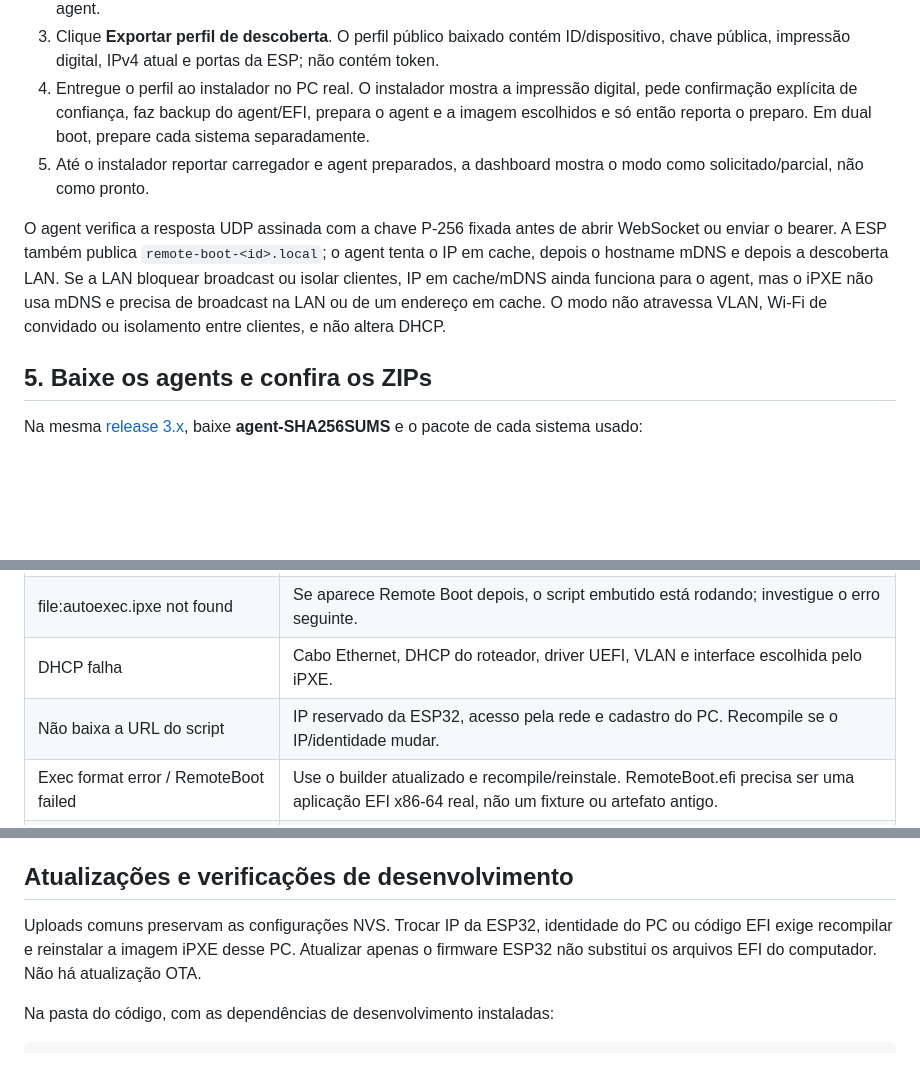
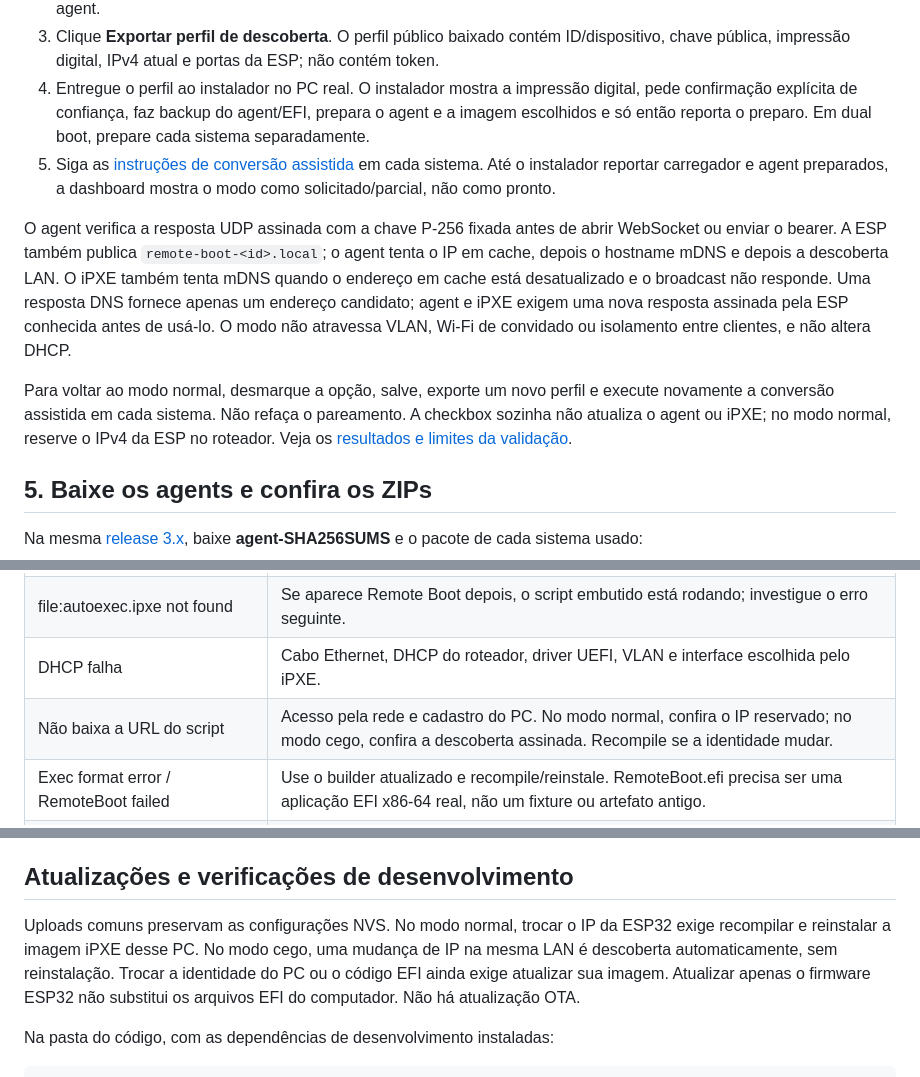
Before and after one commit to caduHD4/esp32-remote-boot, a Markdown page: README.pt-BR.md, 3 parts joined by grey strips. Drawn GitHub-style; blank space fills up the shorter version.

Commit message:
docs: align blind-mode discovery and normal-mode conversion guides

```diff
--- a/README.pt-BR.md
+++ b/README.pt-BR.md
@@ -146,9 +146,11 @@ Use quando a ESP32 ou o PC puder receber outro IPv4 depois de reiniciar. É opci
 2. A checkbox só registra o modo desejado. Ela não grava EFI, não altera BootOrder, não reinicia o PC e não atualiza o agent.
 3. Clique **Exportar perfil de descoberta**. O perfil público baixado contém ID/dispositivo, chave pública, impressão digital, IPv4 atual e portas da ESP; não contém token.
 4. Entregue o perfil ao instalador no PC real. O instalador mostra a impressão digital, pede confirmação explícita de confiança, faz backup do agent/EFI, prepara o agent e a imagem escolhidos e só então reporta o preparo. Em dual boot, prepare cada sistema separadamente.
-5. Até o instalador reportar carregador e agent preparados, a dashboard mostra o modo como solicitado/parcial, não como pronto.
+5. Siga as [instruções de conversão assistida](installer/README.md) em cada sistema. Até o instalador reportar carregador e agent preparados, a dashboard mostra o modo como solicitado/parcial, não como pronto.
 
-O agent verifica a resposta UDP assinada com a chave P-256 fixada antes de abrir WebSocket ou enviar o bearer. A ESP também publica `remote-boot-<id>.local`; o agent tenta o IP em cache, depois o hostname mDNS e depois a descoberta LAN. Se a LAN bloquear broadcast ou isolar clientes, IP em cache/mDNS ainda funciona para o agent, mas o iPXE não usa mDNS e precisa de broadcast na LAN ou de um endereço em cache. O modo não atravessa VLAN, Wi-Fi de convidado ou isolamento entre clientes, e não altera DHCP.
+O agent verifica a resposta UDP assinada com a chave P-256 fixada antes de abrir WebSocket ou enviar o bearer. A ESP também publica `remote-boot-<id>.local`; o agent tenta o IP em cache, depois o hostname mDNS e depois a descoberta LAN. O iPXE também tenta mDNS quando o endereço em cache está desatualizado e o broadcast não responde. Uma resposta DNS fornece apenas um endereço candidato; agent e iPXE exigem uma nova resposta assinada pela ESP conhecida antes de usá-lo. O modo não atravessa VLAN, Wi-Fi de convidado ou isolamento entre clientes, e não altera DHCP.
+
+Para voltar ao modo normal, desmarque a opção, salve, exporte um novo perfil e execute novamente a conversão assistida em cada sistema. Não refaça o pareamento. A checkbox sozinha não atualiza o agent ou iPXE; no modo normal, reserve o IPv4 da ESP no roteador. Veja os [resultados e limites da validação](docs/blind-mode-validation.md).
 
 ## 5. Baixe os agents e confira os ZIPs
 
@@ -376,7 +378,7 @@ Se falhar, escolha o loader Windows/Linux existente pelo menu UEFI e faça o dia
 | net0 no such network device | Habilite Network Stack/IPv4 PXE na BIOS. RTL8125 precisa do driver UEFI/SNP nesta revisão iPXE. |
 | file:autoexec.ipxe not found | Se aparece Remote Boot depois, o script embutido está rodando; investigue o erro seguinte. |
 | DHCP falha | Cabo Ethernet, DHCP do roteador, driver UEFI, VLAN e interface escolhida pelo iPXE. |
-| Não baixa a URL do script | IP reservado da ESP32, acesso pela rede e cadastro do PC. Recompile se o IP/identidade mudar. |
+| Não baixa a URL do script | Acesso pela rede e cadastro do PC. No modo normal, confira o IP reservado; no modo cego, confira a descoberta assinada. Recompile se a identidade mudar. |
 | Exec format error / RemoteBoot failed | Use o builder atualizado e recompile/reinstale. RemoteBoot.efi precisa ser uma aplicação EFI x86-64 real, não um fixture ou artefato antigo. |
 | iPXE não aparece no GRUB | Ele é uma entrada UEFI separada do menu GRUB. Confira o menu do firmware e a entrada EFI. |
 | PC inicia normalmente depois de TEST | TEST é temporário; valide a etapa 9 e então configure prioridade permanente na etapa 10. |
@@ -387,7 +389,7 @@ Mais: [diagnóstico](docs/troubleshooting.md), [detalhes do agent](docs/native-a
 
 ## Atualizações e verificações de desenvolvimento
 
-Uploads comuns preservam as configurações NVS. Trocar IP da ESP32, identidade do PC ou código EFI exige recompilar e reinstalar a imagem iPXE desse PC. Atualizar apenas o firmware ESP32 não substitui os arquivos EFI do computador. Não há atualização OTA.
+Uploads comuns preservam as configurações NVS. No modo normal, trocar o IP da ESP32 exige recompilar e reinstalar a imagem iPXE desse PC. No modo cego, uma mudança de IP na mesma LAN é descoberta automaticamente, sem reinstalação. Trocar a identidade do PC ou o código EFI ainda exige atualizar sua imagem. Atualizar apenas o firmware ESP32 não substitui os arquivos EFI do computador. Não há atualização OTA.
 
 Na pasta do código, com as dependências de desenvolvimento instaladas:
 
```
Also changed, not shown: README.md (+3 -1 lines).
